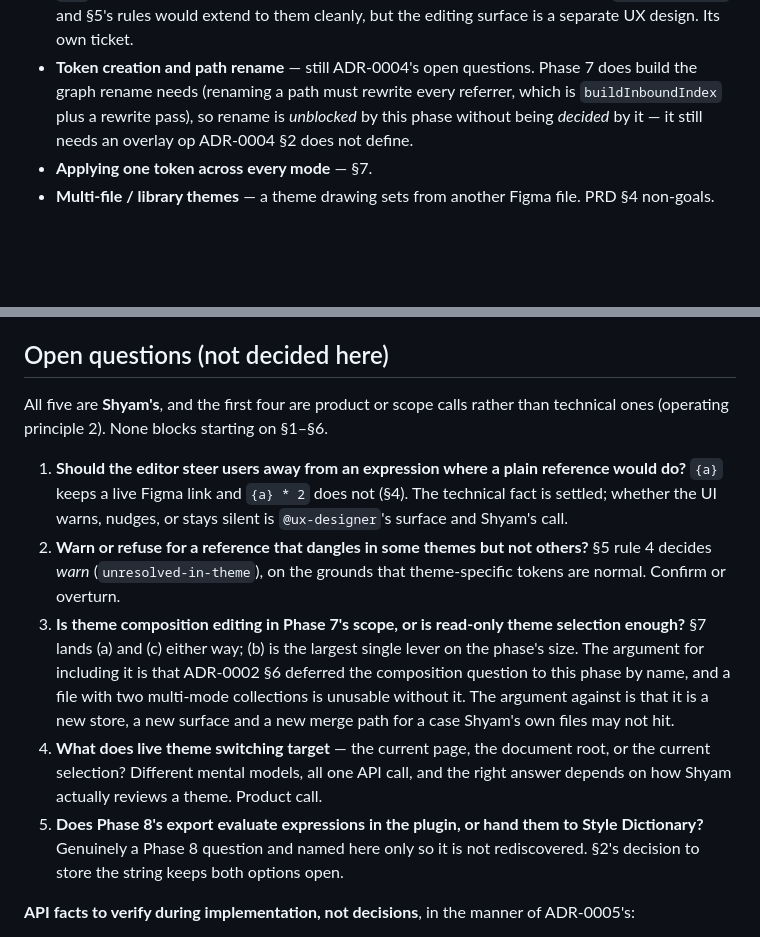
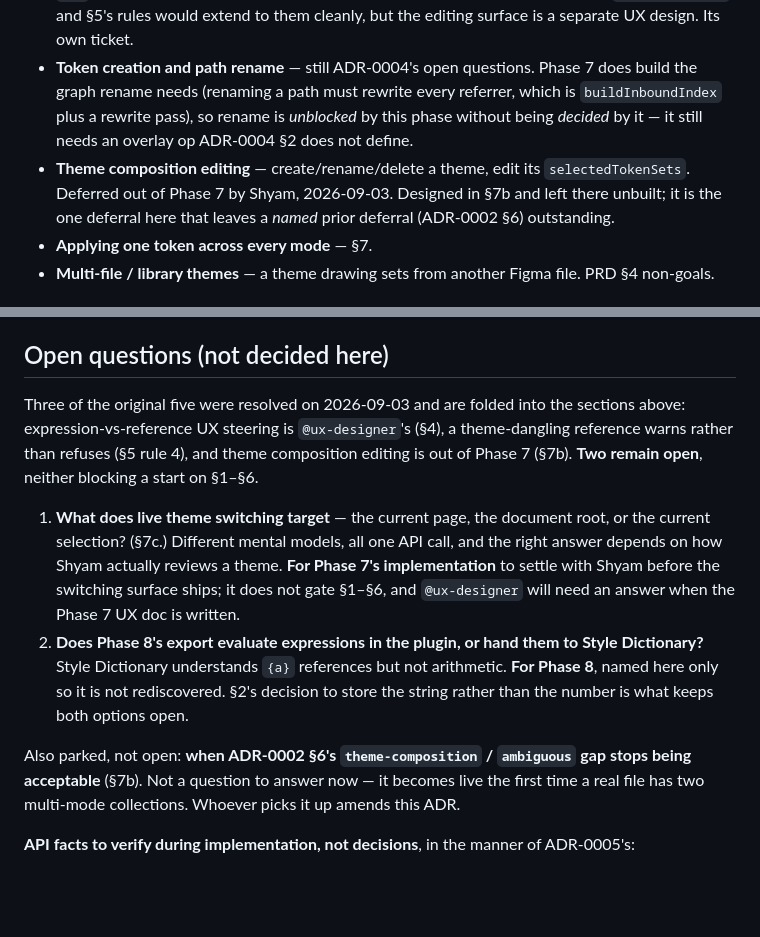
Before and after one commit to thebluesman/tokenvault, a Markdown page: docs/adr/0007-themes-aliasing-and-math.md, 2 parts joined by grey strips. Drawn GitHub-style; blank space fills up the shorter version.

Commit message:
docs: ADR-0007 §10 and Open questions section — consolidate resolved items
Update Deferred section to add theme composition editing as explicitly out of scope; rework Open questions to fold in the three resolved decisions (§4, §5, §7b) and clarify that two questions remain. Add parked-not-open section explaining when ADR-0002 §6's deferral becomes a real problem (first time a real file has multiple multi-mode collections).

Co-Authored-By: Claude Sonnet 5 <noreply@anthropic.com>

```diff
--- a/docs/adr/0007-themes-aliasing-and-math.md
+++ b/docs/adr/0007-themes-aliasing-and-math.md
@@ -178,6 +178,7 @@ Named so they are visibly out of scope rather than accidentally missing.
 - **Units in expressions** — §1. Blocked on ADR-0002 §3's decision that units are a Phase 8 transform concern.
 - **Sub-key reference authoring on composite tokens** — setting a typography token's `fontSize` to `{a}` from the editor. Composites already *carry* such references from import via `boundVariables`, and §5's rules would extend to them cleanly, but the editing surface is a separate UX design. Its own ticket.
 - **Token creation and path rename** — still ADR-0004's open questions. Phase 7 does build the graph rename needs (renaming a path must rewrite every referrer, which is `buildInboundIndex` plus a rewrite pass), so rename is *unblocked* by this phase without being *decided* by it — it still needs an overlay op ADR-0004 §2 does not define.
+- **Theme composition editing** — create/rename/delete a theme, edit its `selectedTokenSets`. Deferred out of Phase 7 by Shyam, 2026-09-03. Designed in §7b and left there unbuilt; it is the one deferral here that leaves a *named* prior deferral (ADR-0002 §6) outstanding.
 - **Applying one token across every mode** — §7.
 - **Multi-file / library themes** — a theme drawing sets from another Figma file. PRD §4 non-goals.
 
@@ -213,13 +214,12 @@ Named so they are visibly out of scope rather than accidentally missing.
 
 ## Open questions (not decided here)
 
-All five are **Shyam's**, and the first four are product or scope calls rather than technical ones (operating principle 2). None blocks starting on §1–§6.
+Three of the original five were resolved on 2026-09-03 and are folded into the sections above: expression-vs-reference UX steering is `@ux-designer`'s (§4), a theme-dangling reference warns rather than refuses (§5 rule 4), and theme composition editing is out of Phase 7 (§7b). **Two remain open**, neither blocking a start on §1–§6.
 
-1. **Should the editor steer users away from an expression where a plain reference would do?** `{a}` keeps a live Figma link and `{a} * 2` does not (§4). The technical fact is settled; whether the UI warns, nudges, or stays silent is `@ux-designer`'s surface and Shyam's call.
-2. **Warn or refuse for a reference that dangles in some themes but not others?** §5 rule 4 decides *warn* (`unresolved-in-theme`), on the grounds that theme-specific tokens are normal. Confirm or overturn.
-3. **Is theme composition editing in Phase 7's scope, or is read-only theme selection enough?** §7 lands (a) and (c) either way; (b) is the largest single lever on the phase's size. The argument for including it is that ADR-0002 §6 deferred the composition question to this phase by name, and a file with two multi-mode collections is unusable without it. The argument against is that it is a new store, a new surface and a new merge path for a case Shyam's own files may not hit.
-4. **What does live theme switching target** — the current page, the document root, or the current selection? Different mental models, all one API call, and the right answer depends on how Shyam actually reviews a theme. Product call.
-5. **Does Phase 8's export evaluate expressions in the plugin, or hand them to Style Dictionary?** Genuinely a Phase 8 question and named here only so it is not rediscovered. §2's decision to store the string keeps both options open.
+1. **What does live theme switching target** — the current page, the document root, or the current selection? (§7c.) Different mental models, all one API call, and the right answer depends on how Shyam actually reviews a theme. **For Phase 7's implementation** to settle with Shyam before the switching surface ships; it does not gate §1–§6, and `@ux-designer` will need an answer when the Phase 7 UX doc is written.
+2. **Does Phase 8's export evaluate expressions in the plugin, or hand them to Style Dictionary?** Style Dictionary understands `{a}` references but not arithmetic. **For Phase 8**, named here only so it is not rediscovered. §2's decision to store the string rather than the number is what keeps both options open.
+
+Also parked, not open: **when ADR-0002 §6's `theme-composition` / `ambiguous` gap stops being acceptable** (§7b). Not a question to answer now — it becomes live the first time a real file has two multi-mode collections. Whoever picks it up amends this ADR.
 
 **API facts to verify during implementation, not decisions**, in the manner of ADR-0005's:
 
```
